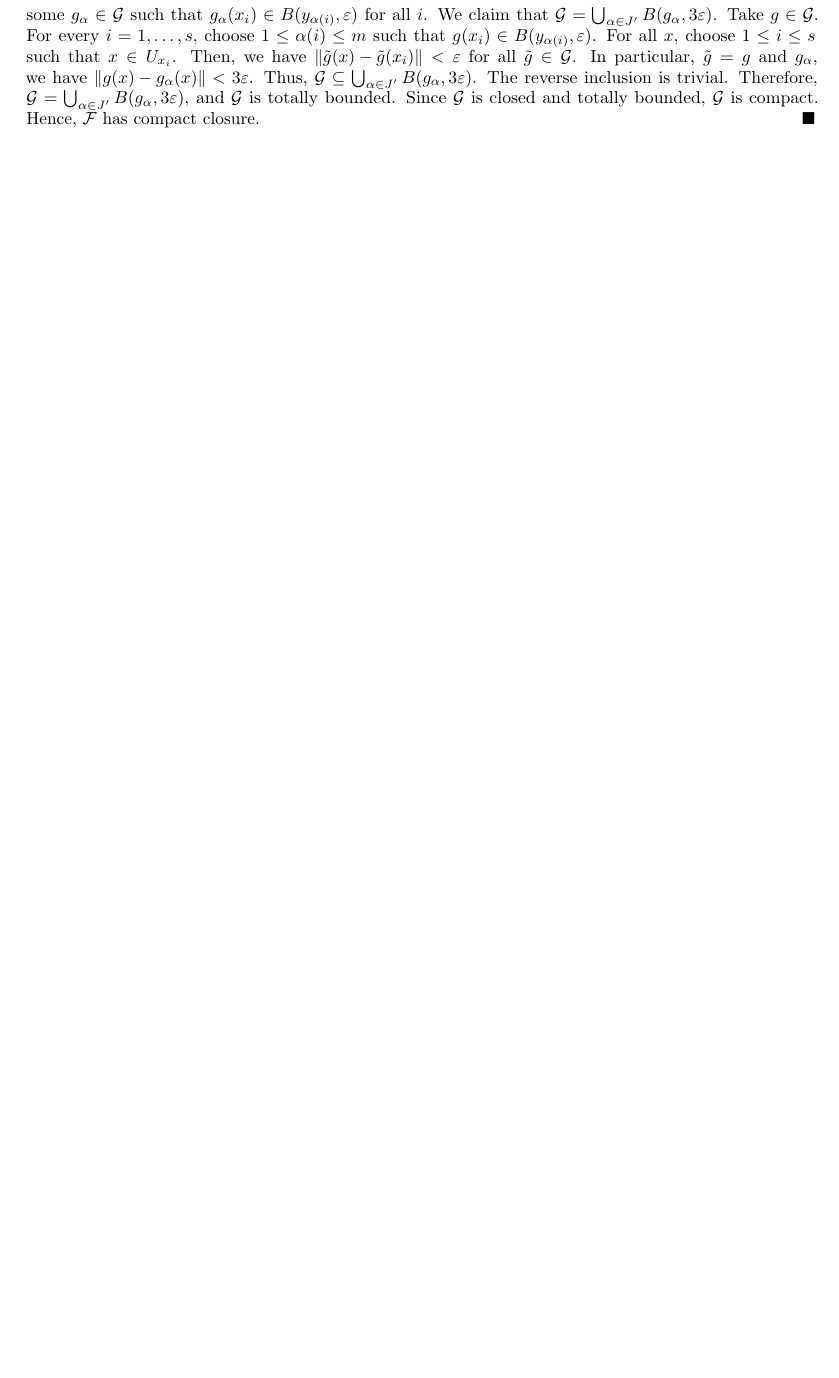
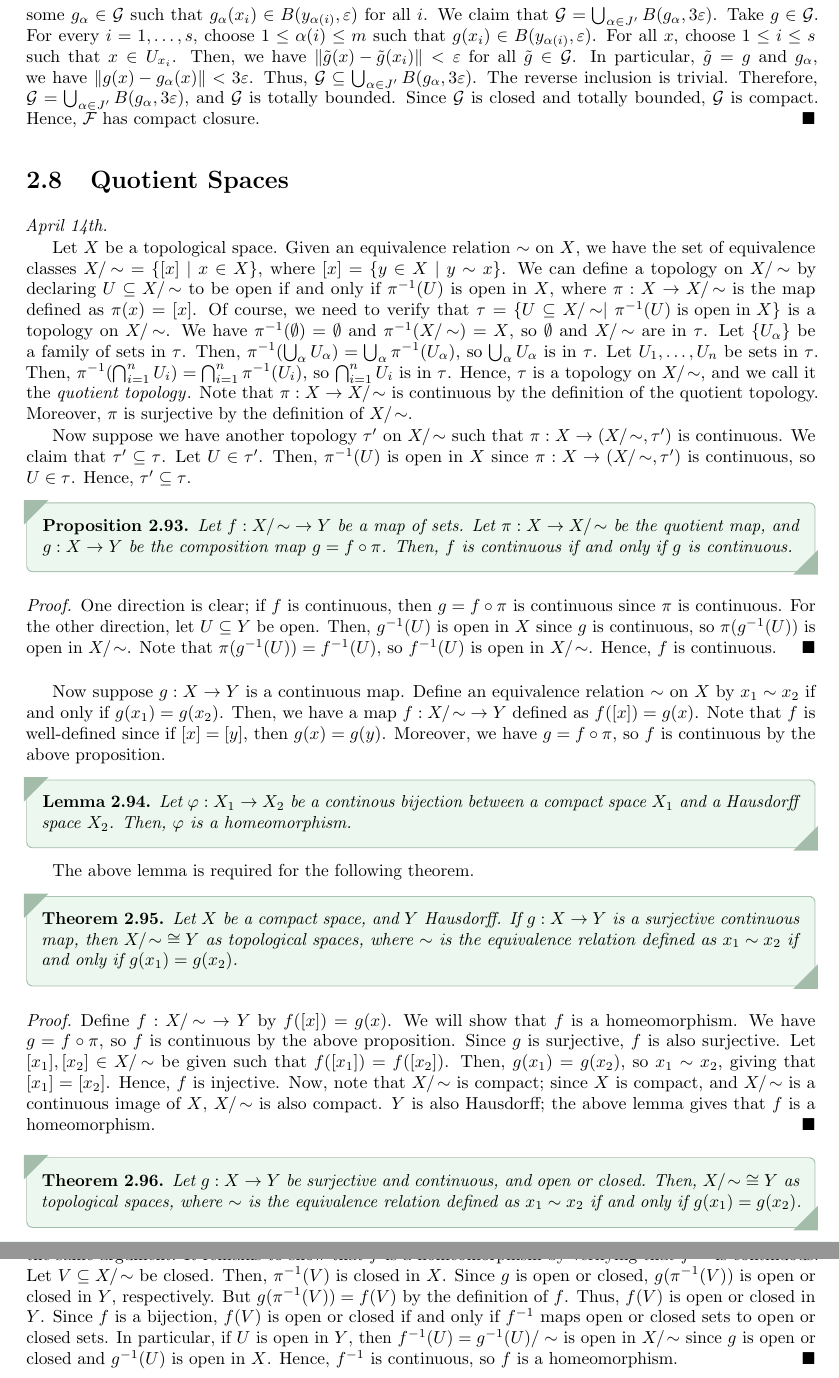
Before and after one commit to MaxMight01/ISI_Fourth_Semester, a LaTeX book (subjects/Topology/topo.tex, which reads subjects/Topology/chapters/ch02.tex): part of page 36 of 38 before the commit and two parts of pages 36 and 37 of 40 after it, the two joined at a grey line, cut so that both start at the same text, the shorter picture padded with empty space. The pictures show the PDF file subjects/Topology/topo.pdf that the author committed with the source.

Commit message:
TOPO, Mar 14th

```diff
--- a/subjects/Topology/chapters/ch02.tex
+++ b/subjects/Topology/chapters/ch02.tex
@@ -953,3 +953,42 @@ We are now ready to prove the Arzelà-Ascoli theorem.
 
     Now recall that $X = \bigcup U_{x_{i}}$ for some $x_{1},\ldots,x_{k}$, and $\norm{g(x)-g(x_{i})} < \varepsilon$ for all $g \in \cG$ and all $x \in U_{x_{i}}$. Let $Y = \bigcup_{j=1}^{m} B(y_{j},\varepsilon)$ be a finite cover of $\overline{B(0,\max_{1 \leq i \leq k} (M_{i} + \varepsilon))}$ by balls of radius $\varepsilon$. Note that $Y$ is compact. Let $J = \{\alpha : \{1,\ldots,s\} \to \{1,\ldots,m\}\}$, and define $J' = \{\alpha \in J \mid \text{there exists some } g \in \cG \text{ such that } g(x_{i}) \in B(y_{\alpha(i)},\varepsilon) \text{ for all } i\}$. Trivially note that $J' \neq \emptyset$ and is finite. For each $\alpha \in J'$, pick some $g_{\alpha} \in \cG$ such that $g_{\alpha}(x_{i}) \in B(y_{\alpha(i)},\varepsilon)$ for all $i$. We claim that $\cG = \bigcup_{\alpha \in J'} B(g_{\alpha},3\varepsilon)$. Take $g \in \cG$. For every $i = 1,\ldots,s$, choose $1 \leq \alpha(i) \leq m$ such that $g(x_{i}) \in B(y_{\alpha(i)},\varepsilon)$. For all $x$, choose $1 \leq i \leq s$ such that $x \in U_{x_{i}}$. Then, we have $\norm{\tilde{g}(x)-\tilde{g}(x_{i})} < \varepsilon$ for all $\tilde{g} \in \cG$. In particular, $\tilde{g} = g$ and $g_{\alpha}$, we have $\norm{g(x)-g_{\alpha}(x)} < 3\varepsilon$. Thus, $\cG \subseteq \bigcup_{\alpha \in J'} B(g_{\alpha},3\varepsilon)$. The reverse inclusion is trivial. Therefore, $\cG = \bigcup_{\alpha \in J'} B(g_{\alpha},3\varepsilon)$, and $\cG$ is totally bounded. Since $\cG$ is closed and totally bounded, $\cG$ is compact. Hence, $\cF$ has compact closure.
 \end{proof}
+
+\section{Quotient Spaces}
+\textit{April 14th.}
+
+Let $X$ be a topological space. Given an equivalence relation $\sim$ on $X$, we have the set of equivalence classes $X/\!\sim \; = \{[x] \mid x \in X\}$, where $[x] = \{y \in X \mid y \sim x\}$. We can define a topology on $X/\!\sim$ by declaring $U \subseteq X/\!\sim$ to be open if and only if $\pi^{-1}(U)$ is open in $X$, where $\pi : X \to X/\!\sim$ is the map defined as $\pi(x) = [x]$. Of course, we need to verify that $\tau = \{ U \subseteq X/\!\sim \mid \pi^{-1}(U) \text{ is open in } X\}$ is a topology on $X/\!\sim$. We have $\pi^{-1}(\emptyset) = \emptyset$ and $\pi^{-1}(X/\!\sim) = X$, so $\emptyset$ and $X/\!\sim$ are in $\tau$. Let $\{U_{\alpha}\}$ be a family of sets in $\tau$. Then, $\pi^{-1}(\bigcup_{\alpha} U_{\alpha}) = \bigcup_{\alpha} \pi^{-1}(U_{\alpha})$, so $\bigcup_{\alpha} U_{\alpha}$ is in $\tau$. Let $U_{1},\ldots,U_{n}$ be sets in $\tau$. Then, $\pi^{-1}(\bigcap_{i=1}^{n} U_{i}) = \bigcap_{i=1}^{n} \pi^{-1}(U_{i})$, so $\bigcap_{i=1}^{n} U_{i}$ is in $\tau$. Hence, $\tau$ is a topology on $X/\!\sim$, and we call it the \eax{quotient topology}. Note that $\pi : X \to X/\!\sim$ is continuous by the definition of the quotient topology. Moreover, $\pi$ is surjective by the definition of $X/\!\sim$.
+
+Now suppose we have another topology $\tau'$ on $X/\!\sim$ such that $\pi : X \to (X/\!\sim,\tau')$ is continuous. We claim that $\tau' \subseteq \tau$. Let $U \in \tau'$. Then, $\pi^{-1}(U)$ is open in $X$ since $\pi : X \to (X/\!\sim,\tau')$ is continuous, so $U \in \tau$. Hence, $\tau' \subseteq \tau$.
+
+\begin{proposition}
+    Let $f : X/\!\sim\; \to Y$ be a map of sets. Let $\pi : X \to X/\!\sim$ be the quotient map, and $g:X \to Y$ be the composition map $g = f \circ \pi$. Then, $f$ is continuous if and only if $g$ is continuous.
+\end{proposition}
+\begin{proof}
+    One direction is clear; if $f$ is continuous, then $g = f \circ \pi$ is continuous since $\pi$ is continuous. For the other direction, let $U \subseteq Y$ be open. Then, $g^{-1}(U)$ is open in $X$ since $g$ is continuous, so $\pi(g^{-1}(U))$ is open in $X/\!\sim$. Note that $\pi(g^{-1}(U)) = f^{-1}(U)$, so $f^{-1}(U)$ is open in $X/\!\sim$. Hence, $f$ is continuous.
+\end{proof}
+
+Now suppose $g:X \to Y$ is a continuous map. Define an equivalence relation $\sim$ on $X$ by $x_{1}\sim x_{2}$ if and only if $g(x_{1}) = g(x_{2})$. Then, we have a map $f : X/\!\sim \; \to Y$ defined as $f([x]) = g(x)$. Note that $f$ is well-defined since if $[x] = [y]$, then $g(x) = g(y)$. Moreover, we have $g = f \circ \pi$, so $f$ is continuous by the above proposition.
+
+
+\begin{lemma}
+    Let $\varphi:X_{1} \to X_{2}$ be a continous bijection between a compact space $X_{1}$ and a Hausdorff space $X_{2}$. Then, $\varphi$ is a homeomorphism.
+\end{lemma}
+
+The above lemma is required for the following theorem.
+
+\begin{theorem}
+    Let $X$ be a compact space, and $Y$ Hausdorff. If $g:X \to Y$ is a surjective continuous map, then $X/\!\sim \; \cong Y$ as topological spaces, where $\sim$ is the equivalence relation defined as $x_{1} \sim x_{2}$ if and only if $g(x_{1}) = g(x_{2})$.
+\end{theorem}
+
+\begin{proof}
+    Define $f:X/\!\sim \; \to Y$ by $f([x]) = g(x)$. We will show that $f$ is a homeomorphism. We have $g = f \circ \pi$, so $f$ is continuous by the above proposition. Since $g$ is surjective, $f$ is also surjective. Let $[x_{1}],[x_{2}] \in X/\!\sim$ be given such that $f([x_{1}]) = f([x_{2}])$. Then, $g(x_{1}) = g(x_{2})$, so $x_{1} \sim x_{2}$, giving that $[x_{1}] = [x_{2}]$. Hence, $f$ is injective. Now, note that $X/\!\sim$ is compact; since $X$ is compact, and $X/\!\sim$ is a continuous image of $X$, $X/\!\sim$ is also compact. $Y$ is also Hausdorff; the above lemma gives that $f$ is a homeomorphism.
+\end{proof}
+
+\begin{theorem}
+    Let $g:X \to Y$ be surjective and continuous, and open or closed. Then, $X/\!\sim \; \cong Y$ as topological spaces, where $\sim$ is the equivalence relation defined as $x_{1} \sim x_{2}$ if and only if $g(x_{1}) = g(x_{2})$.
+\end{theorem}
+
+\begin{proof}
+    Define $f:X/\!\sim \; \to Y$ by $f([x]) = g(x)$. As before, $f$ is continuous, surjective, and injective by the same argument. It remains to show that $f$ is a homeomorphism by verifying that $f^{-1}$ is continuous. Let $V \subseteq X/\!\sim$ be closed. Then, $\pi^{-1}(V)$ is closed in $X$. Since $g$ is open or closed, $g(\pi^{-1}(V))$ is open or closed in $Y$, respectively. But $g(\pi^{-1}(V)) = f(V)$ by the definition of $f$. Thus, $f(V)$ is open or closed in $Y$. Since $f$ is a bijection, $f(V)$ is open or closed if and only if $f^{-1}$ maps open or closed sets to open or closed sets. In particular, if $U$ is open in $Y$, then $f^{-1}(U) = g^{-1}(U)/\sim$ is open in $X/\!\sim$ since $g$ is open or closed and $g^{-1}(U)$ is open in $X$. Hence, $f^{-1}$ is continuous, so $f$ is a homeomorphism.
+\end{proof}
```
Also changed, not shown: subjects/Topology/topo.pdf.
